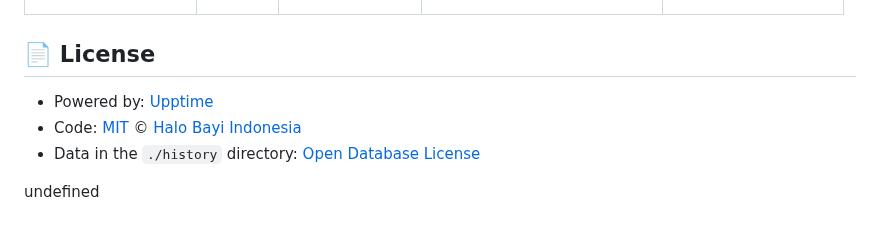
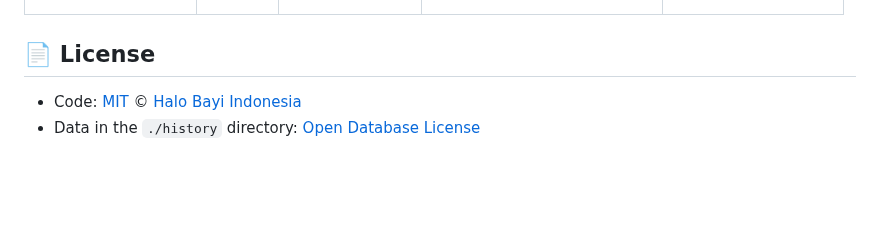
Before and after one commit to hallobayi/status, a Markdown page: README.md, the part around the change. Rendered like a GitHub page; blank space fills up the shorter version.

```diff
--- a/README.md
+++ b/README.md
@@ -26,8 +26,5 @@ With [Upptime](https://upptime.js.org), you can get your own unlimited and free
 
 ## 📄 License
 
-- Powered by: [Upptime](https://github.com/upptime/upptime)
 - Code: [MIT](./LICENSE) © [Halo Bayi Indonesia](https://halobayi.co.id)
 - Data in the `./history` directory: [Open Database License](https://opendatacommons.org/licenses/odbl/1-0/)
-
-undefined
```
